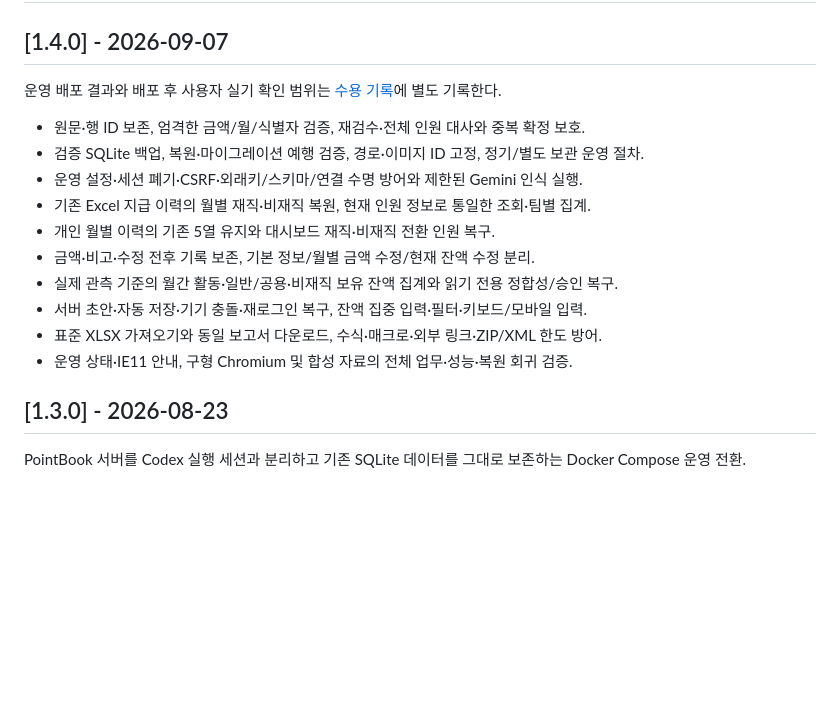
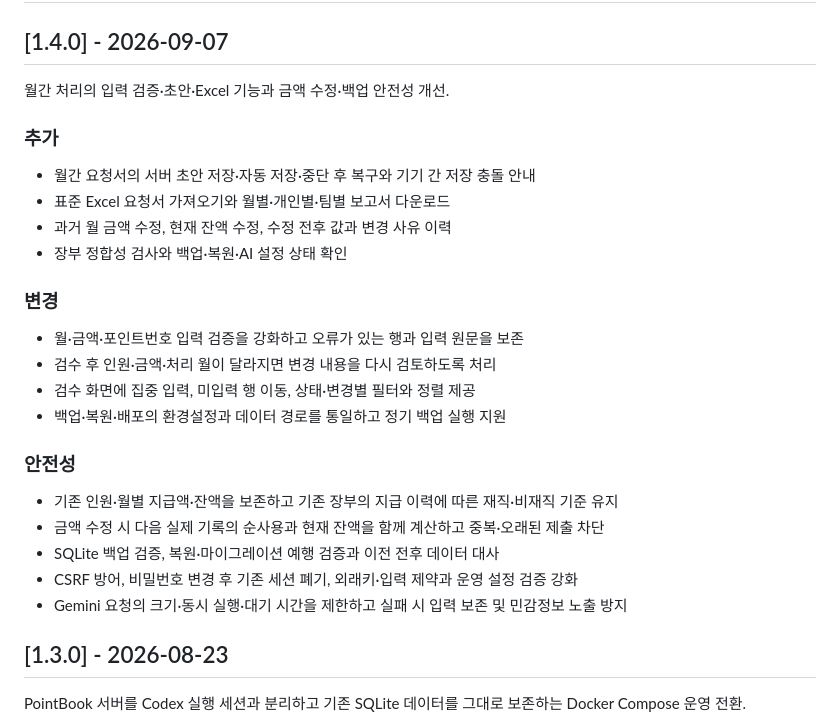
Before and after one commit to jihoon22-lee/PointBook, a Markdown page: CHANGELOG.md, the part around the change. Rendered like a GitHub page; blank space fills up the shorter version.

Commit message:
docs(changelog): 기존 릴리스 항목 형식 복구 (#69)
Co-authored-by: jihoon22-lee <jihoon22-lee@users.noreply.github.com>

```diff
--- a/CHANGELOG.md
+++ b/CHANGELOG.md
@@ -6,18 +6,29 @@
 
 ## [1.4.0] - 2026-09-07
 
-운영 배포 결과와 배포 후 사용자 실기 확인 범위는 [수용 기록](docs/v1.4.0-acceptance.md)에 별도 기록한다.
+월간 처리의 입력 검증·초안·Excel 기능과 금액 수정·백업 안전성 개선.
 
-- 원문·행 ID 보존, 엄격한 금액/월/식별자 검증, 재검수·전체 인원 대사와 중복 확정 보호.
-- 검증 SQLite 백업, 복원·마이그레이션 예행 검증, 경로·이미지 ID 고정, 정기/별도 보관 운영 절차.
-- 운영 설정·세션 폐기·CSRF·외래키/스키마/연결 수명 방어와 제한된 Gemini 인식 실행.
-- 기존 Excel 지급 이력의 월별 재직·비재직 복원, 현재 인원 정보로 통일한 조회·팀별 집계.
-- 개인 월별 이력의 기존 5열 유지와 대시보드 재직·비재직 전환 인원 복구.
-- 금액·비고·수정 전후 기록 보존, 기본 정보/월별 금액 수정/현재 잔액 수정 분리.
-- 실제 관측 기준의 월간 활동·일반/공용·비재직 보유 잔액 집계와 읽기 전용 정합성/승인 복구.
-- 서버 초안·자동 저장·기기 충돌·재로그인 복구, 잔액 집중 입력·필터·키보드/모바일 입력.
-- 표준 XLSX 가져오기와 동일 보고서 다운로드, 수식·매크로·외부 링크·ZIP/XML 한도 방어.
-- 운영 상태·IE11 안내, 구형 Chromium 및 합성 자료의 전체 업무·성능·복원 회귀 검증.
+### 추가
+
+- 월간 요청서의 서버 초안 저장·자동 저장·중단 후 복구와 기기 간 저장 충돌 안내
+- 표준 Excel 요청서 가져오기와 월별·개인별·팀별 보고서 다운로드
+- 과거 월 금액 수정, 현재 잔액 수정, 수정 전후 값과 변경 사유 이력
+- 장부 정합성 검사와 백업·복원·AI 설정 상태 확인
+
+### 변경
+
+- 월·금액·포인트번호 입력 검증을 강화하고 오류가 있는 행과 입력 원문을 보존
+- 검수 후 인원·금액·처리 월이 달라지면 변경 내용을 다시 검토하도록 처리
+- 검수 화면에 집중 입력, 미입력 행 이동, 상태·변경별 필터와 정렬 제공
+- 백업·복원·배포의 환경설정과 데이터 경로를 통일하고 정기 백업 실행 지원
+
+### 안전성
+
+- 기존 인원·월별 지급액·잔액을 보존하고 기존 장부의 지급 이력에 따른 재직·비재직 기준 유지
+- 금액 수정 시 다음 실제 기록의 순사용과 현재 잔액을 함께 계산하고 중복·오래된 제출 차단
+- SQLite 백업 검증, 복원·마이그레이션 예행 검증과 이전 전후 데이터 대사
+- CSRF 방어, 비밀번호 변경 후 기존 세션 폐기, 외래키·입력 제약과 운영 설정 검증 강화
+- Gemini 요청의 크기·동시 실행·대기 시간을 제한하고 실패 시 입력 보존 및 민감정보 노출 방지
 
 ## [1.3.0] - 2026-08-23
 
```
